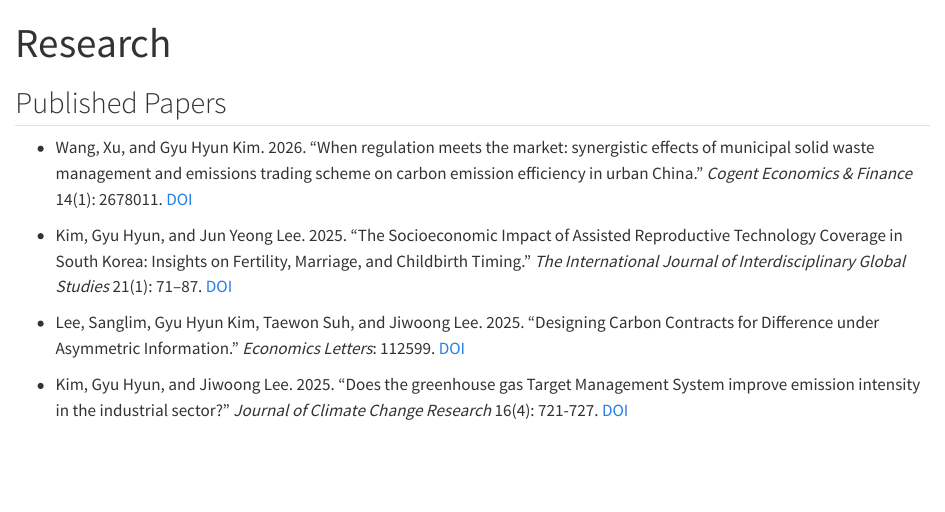
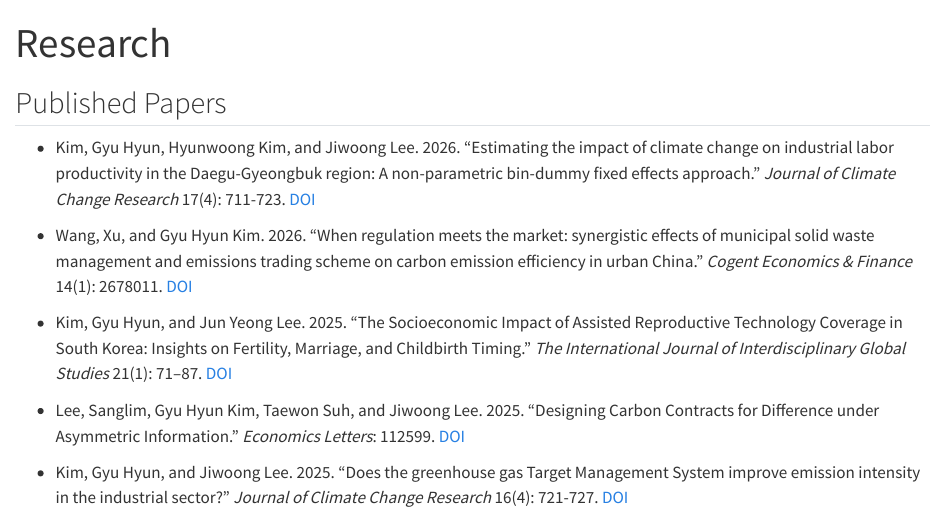
Before and after one commit to gyuhyun-kim-0414/gyuhyun-kim-0414.github.io, a Quarto document (research.qmd): the page in a window 1100 px wide, from its top. Rendered offline with R 4.5, knitr and Pandoc in place of Quarto, with nearby package versions.

Commit message:
add a recent pub 100926

```diff
--- a/research.qmd
+++ b/research.qmd
@@ -9,6 +9,8 @@ format:
 ---
 
 ## Published Papers
+
+- Kim, Gyu Hyun, Hyunwoong Kim, and Jiwoong Lee. 2026. "Estimating the impact of climate change on industrial labor productivity in the Daegu-Gyeongbuk region: A non-parametric bin-dummy fixed effects approach." *Journal of Climate Change Research* 17(4): 711-723. [DOI](https://doi.org/10.15531/KSCCR.2026.17.4.711)
 
 - Wang, Xu, and Gyu Hyun Kim. 2026. “When regulation meets the market: synergistic effects of municipal solid waste management and emissions trading scheme on carbon emission efficiency in urban China." *Cogent Economics & Finance* 14(1): 2678011. [DOI](https://doi.org/10.1080/23322039.2026.2678011)
 
```
